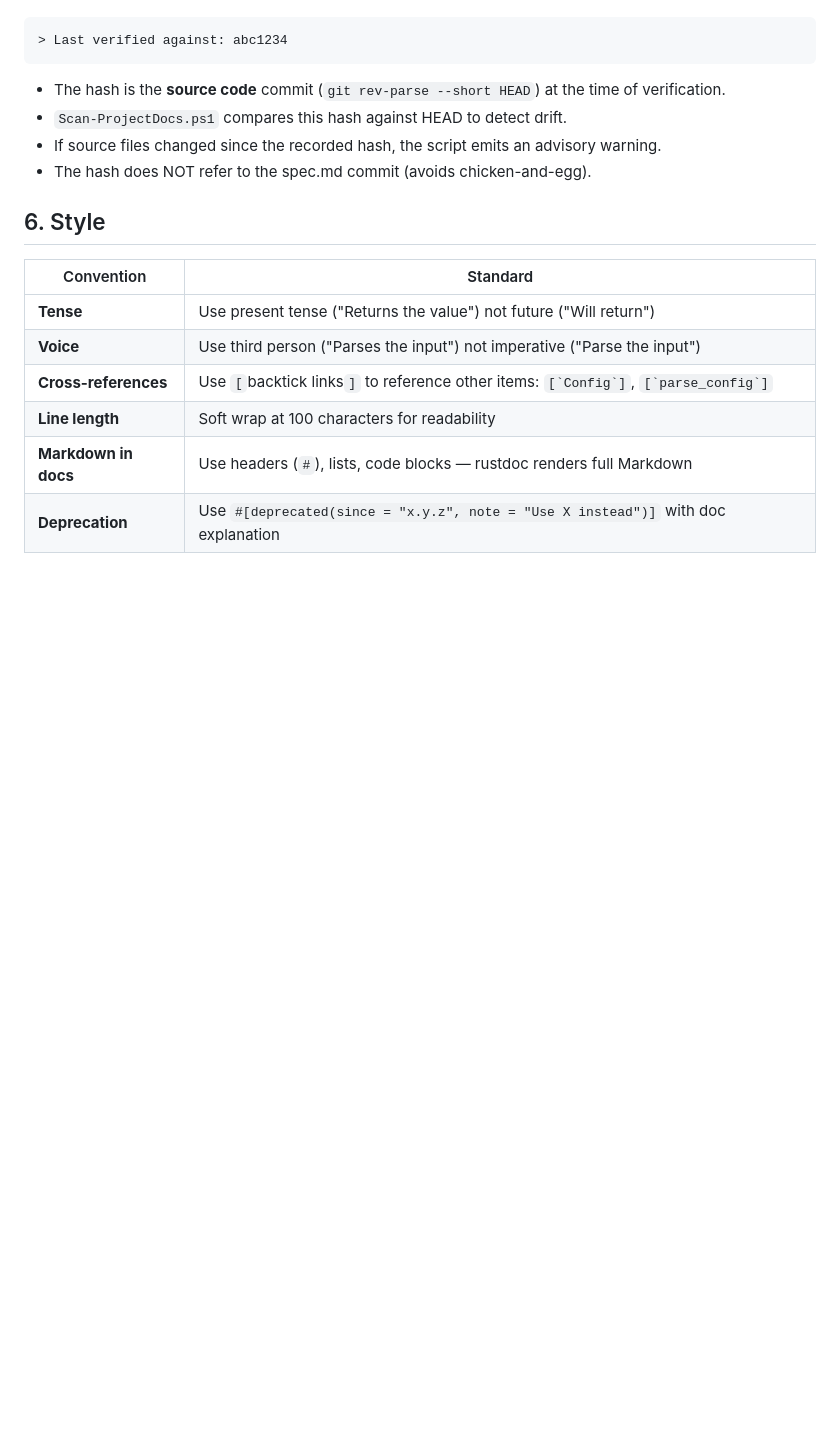
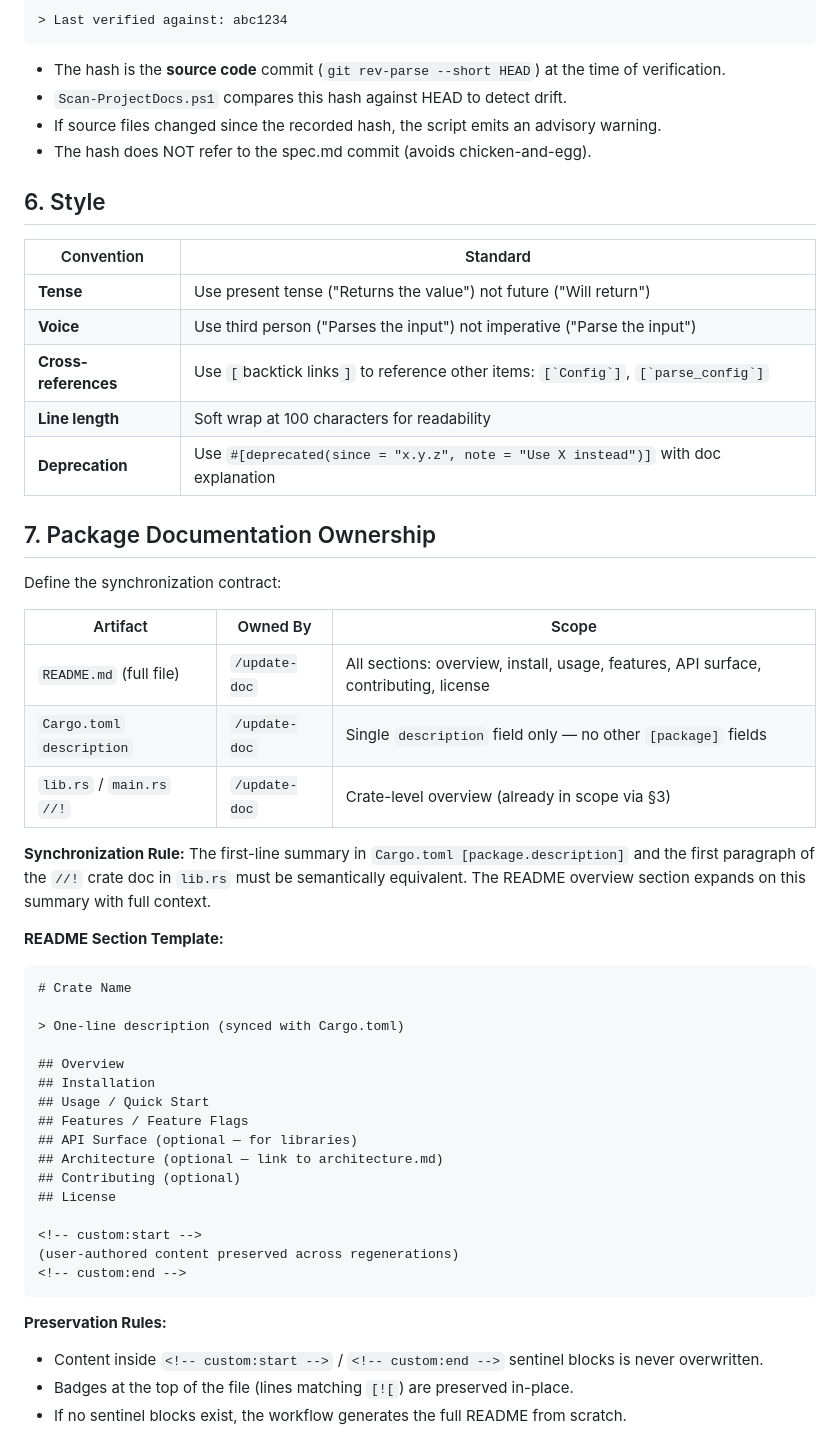
Before and after one commit to wends155/brom, a Markdown page: .agent/rules/doc-rules.md, the part around the change. GitHub-like rendering; blank space fills up the shorter version.

````diff
--- a/.agent/rules/doc-rules.md
+++ b/.agent/rules/doc-rules.md
@@ -119,5 +119,42 @@ spec.md must contain a metadata line recording the source code commit it was las
 | **Voice** | Use third person ("Parses the input") not imperative ("Parse the input") |
 | **Cross-references** | Use `[`backtick links`]` to reference other items: ``[`Config`]``, ``[`parse_config`]`` |
 | **Line length** | Soft wrap at 100 characters for readability |
-| **Markdown in docs** | Use headers (`#`), lists, code blocks — rustdoc renders full Markdown |
 | **Deprecation** | Use `#[deprecated(since = "x.y.z", note = "Use X instead")]` with doc explanation |
+
+## 7. Package Documentation Ownership
+
+Define the synchronization contract:
+
+| Artifact | Owned By | Scope |
+|----------|----------|-------|
+| `README.md` (full file) | `/update-doc` | All sections: overview, install, usage, features, API surface, contributing, license |
+| `Cargo.toml` `description` | `/update-doc` | Single `description` field only — no other `[package]` fields |
+| `lib.rs` / `main.rs` `//!` | `/update-doc` | Crate-level overview (already in scope via §3) |
+
+**Synchronization Rule:** The first-line summary in `Cargo.toml [package.description]` and the first paragraph of the `//!` crate doc in `lib.rs` must be semantically equivalent. The README overview section expands on this summary with full context.
+
+**README Section Template:**
+
+```markdown
+# Crate Name
+
+> One-line description (synced with Cargo.toml)
+
+## Overview
+## Installation
+## Usage / Quick Start
+## Features / Feature Flags
+## API Surface (optional — for libraries)
+## Architecture (optional — link to architecture.md)
+## Contributing (optional)
+## License
+
+<!-- custom:start -->
+(user-authored content preserved across regenerations)
+<!-- custom:end -->
+```
+
+**Preservation Rules:**
+- Content inside `<!-- custom:start -->` / `<!-- custom:end -->` sentinel blocks is never overwritten.
+- Badges at the top of the file (lines matching `[![`) are preserved in-place.
+- If no sentinel blocks exist, the workflow generates the full README from scratch.
````
Also changed, not shown: .agent/workflows/update-doc.md (+32 -3 lines).
